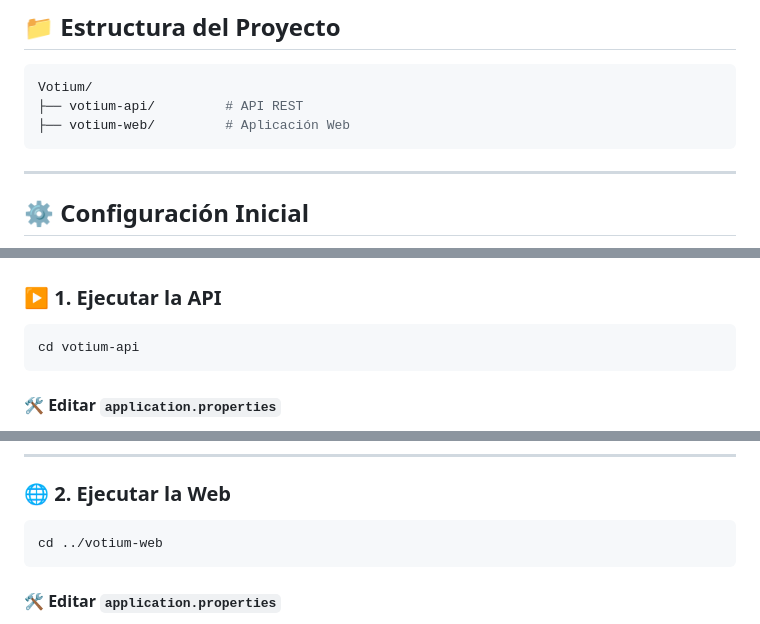
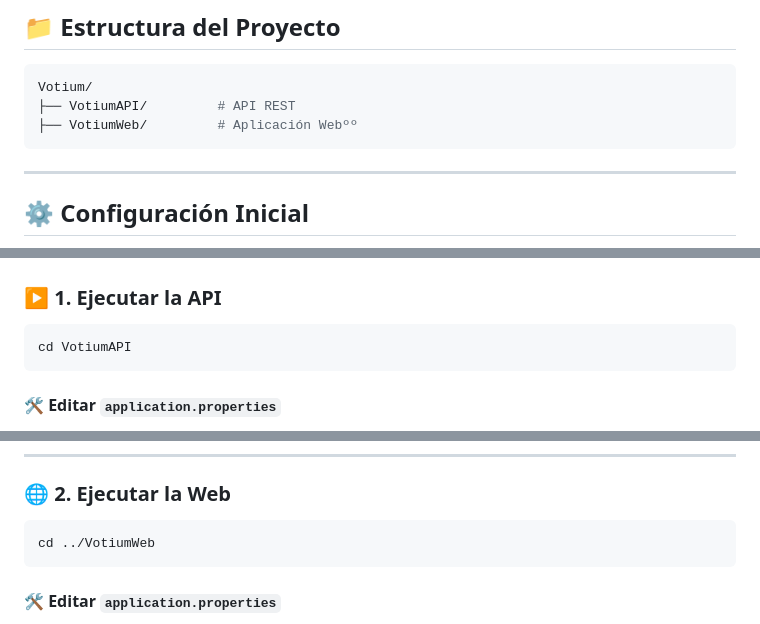
Before and after one commit to DanielPMdev/VotiumApp, a Markdown page: README.md, 3 parts joined by grey strips. Rendered like a GitHub page.

````diff
--- a/README.md
+++ b/README.md
@@ -39,8 +39,8 @@
 
 ```bash
 Votium/
-├── votium-api/         # API REST
-├── votium-web/         # Aplicación Web
+├── VotiumAPI/         # API REST
+├── VotiumWeb/         # Aplicación Webºº
 ```
 
 ---
@@ -87,7 +87,7 @@ mi-clave-super-secreta
 ### ▶️ 1. Ejecutar la API
 
 ```bash
-cd votium-api
+cd VotiumAPI
 ```
 
 #### 🛠️ Editar `application.properties`
@@ -115,7 +115,7 @@ API disponible en:
 ### 🌐 2. Ejecutar la Web
 
 ```bash
-cd ../votium-web
+cd ../VotiumWeb
 ```
 
 #### 🛠️ Editar `application.properties`
````
